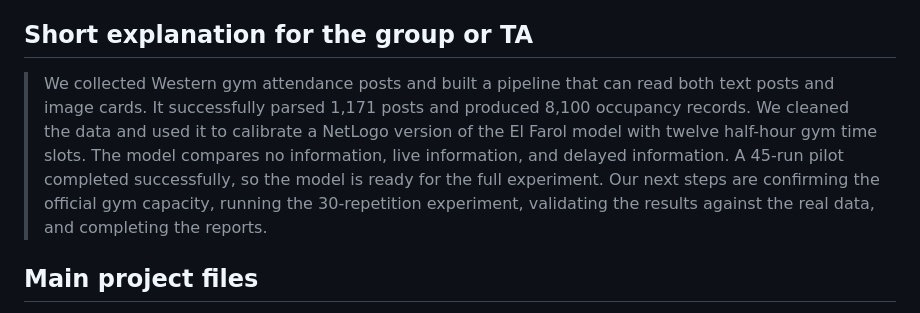
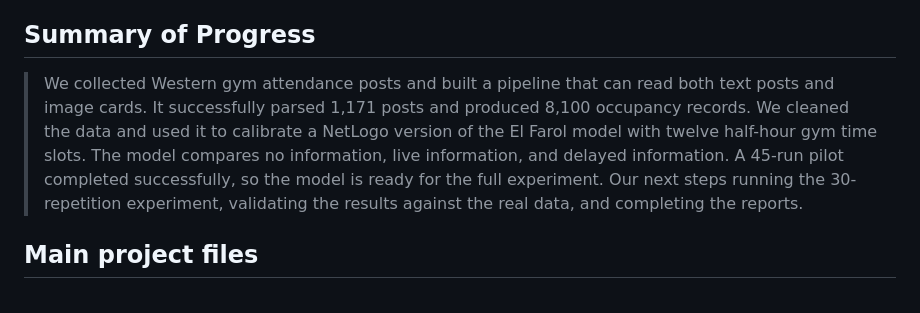
Before and after one commit to hassdbouk/gym-elfarol, a Markdown page: PROJECT_PROGRESS.md, the part around the change. GitHub-like rendering.

Commit message:
editing the project progress to make it clearer

```diff
--- a/PROJECT_PROGRESS.md
+++ b/PROJECT_PROGRESS.md
@@ -97,9 +97,9 @@ The early pilot suggests that live information may lower the highest attendance
 5. Create the final graphs and statistical summaries.
 6. Finish the formal-model report and later the final project report. A formal-report document already exists, but its completion and submission status should be confirmed by the group.
 
-## Short explanation for the group or TA
+## Summary of Progress
 
-> We collected Western gym attendance posts and built a pipeline that can read both text posts and image cards. It successfully parsed 1,171 posts and produced 8,100 occupancy records. We cleaned the data and used it to calibrate a NetLogo version of the El Farol model with twelve half-hour gym time slots. The model compares no information, live information, and delayed information. A 45-run pilot completed successfully, so the model is ready for the full experiment. Our next steps are confirming the official gym capacity, running the 30-repetition experiment, validating the results against the real data, and completing the reports.
+> We collected Western gym attendance posts and built a pipeline that can read both text posts and image cards. It successfully parsed 1,171 posts and produced 8,100 occupancy records. We cleaned the data and used it to calibrate a NetLogo version of the El Farol model with twelve half-hour gym time slots. The model compares no information, live information, and delayed information. A 45-run pilot completed successfully, so the model is ready for the full experiment. Our next steps running the 30-repetition experiment, validating the results against the real data, and completing the reports.
 
 ## Main project files
 
```
